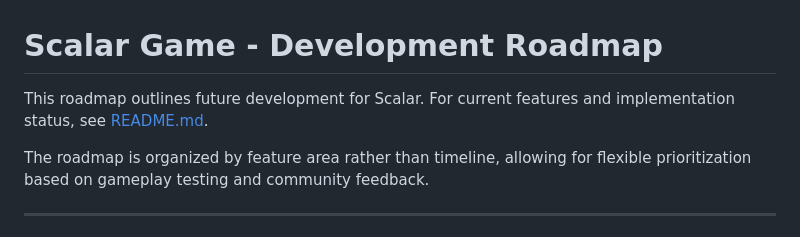
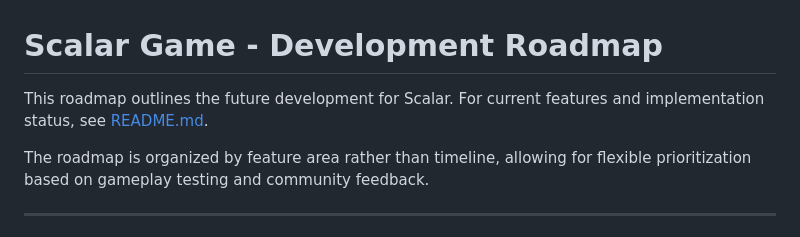
Before and after one commit to sbryden/Scalar.Game, a Markdown page: ROADMAP.md, the part around the change. Drawn GitHub-style.

```diff
--- a/ROADMAP.md
+++ b/ROADMAP.md
@@ -1,6 +1,6 @@
 # Scalar Game - Development Roadmap
 
-This roadmap outlines future development for Scalar. For current features and implementation status, see [README.md](README.md).
+This roadmap outlines the future development for Scalar. For current features and implementation status, see [README.md](README.md).
 
 The roadmap is organized by feature area rather than timeline, allowing for flexible prioritization based on gameplay testing and community feedback.
 
```
Also changed, not shown: README.md (+1 -1 lines).
